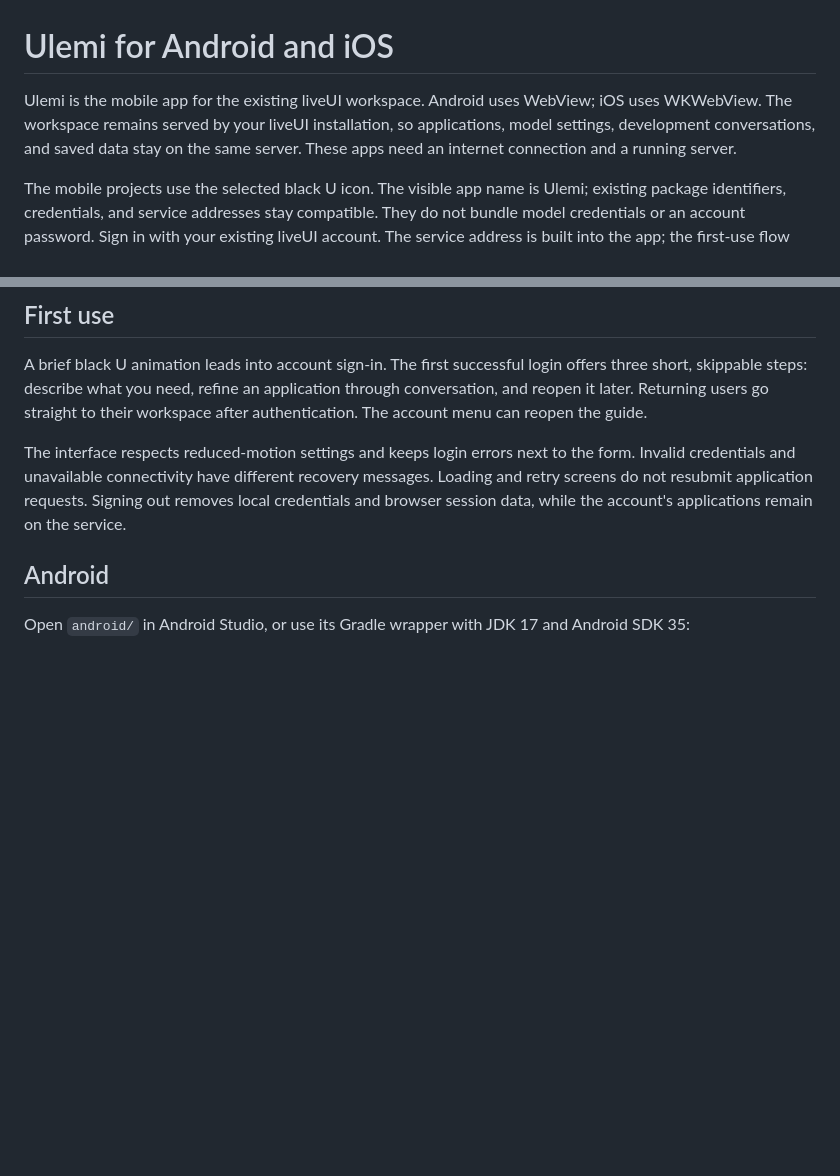
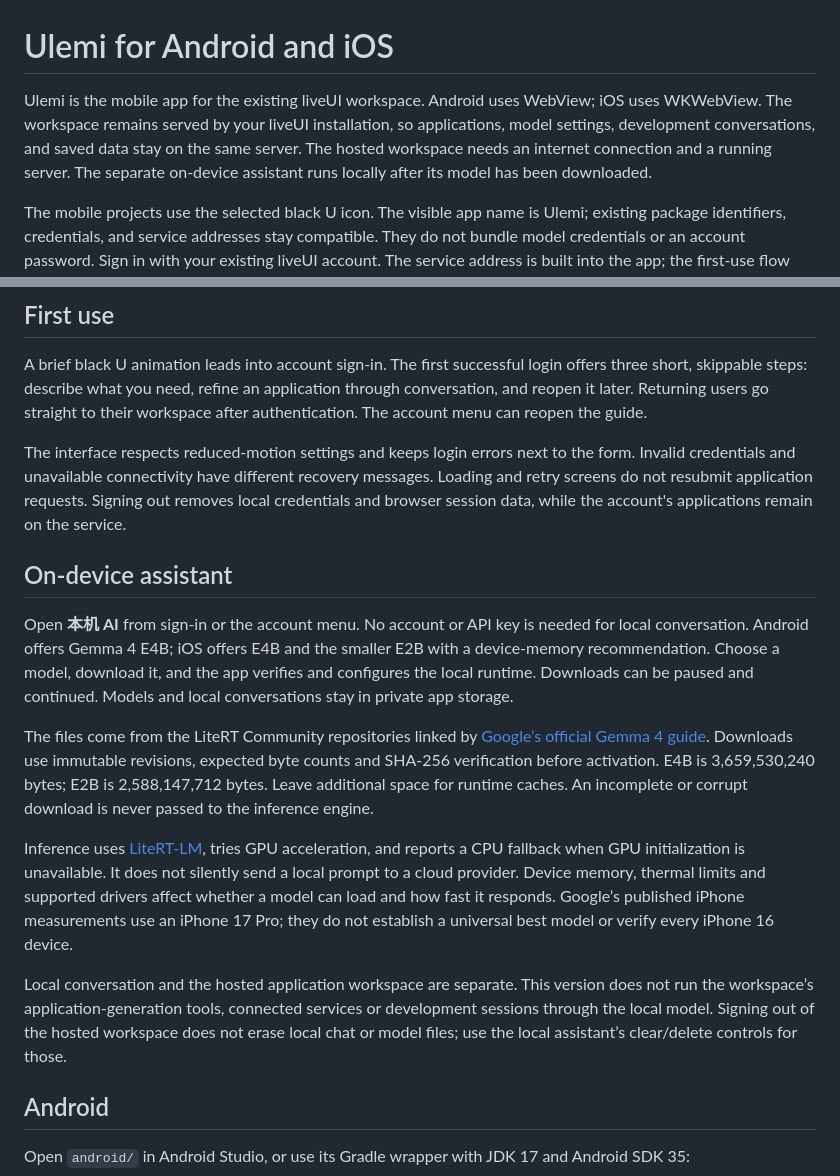
Before and after one commit to tongmd/liveuiagent, a Markdown page: apps/mobile/README.md, 2 parts joined by grey strips. GitHub-like rendering; blank space fills up the shorter version.

Commit message:
Document native on-device model workflow

```diff
--- a/apps/mobile/README.md
+++ b/apps/mobile/README.md
@@ -1,6 +1,6 @@
 # Ulemi for Android and iOS
 
-Ulemi is the mobile app for the existing liveUI workspace. Android uses WebView; iOS uses WKWebView. The workspace remains served by your liveUI installation, so applications, model settings, development conversations, and saved data stay on the same server. These apps need an internet connection and a running server.
+Ulemi is the mobile app for the existing liveUI workspace. Android uses WebView; iOS uses WKWebView. The workspace remains served by your liveUI installation, so applications, model settings, development conversations, and saved data stay on the same server. The hosted workspace needs an internet connection and a running server. The separate on-device assistant runs locally after its model has been downloaded.
 
 The mobile projects use the selected black U icon. The visible app name is Ulemi; existing package identifiers, credentials, and service addresses stay compatible. They do not bundle model credentials or an account password. Sign in with your existing liveUI account. The service address is built into the app; the first-use flow does not ask for backend configuration. The older `apps/shell` is a separate component-renderer prototype, not the build target for these apps.
 
@@ -9,6 +9,16 @@ The mobile projects use the selected black U icon. The visible app name is Ulemi
 A brief black U animation leads into account sign-in. The first successful login offers three short, skippable steps: describe what you need, refine an application through conversation, and reopen it later. Returning users go straight to their workspace after authentication. The account menu can reopen the guide.
 
 The interface respects reduced-motion settings and keeps login errors next to the form. Invalid credentials and unavailable connectivity have different recovery messages. Loading and retry screens do not resubmit application requests. Signing out removes local credentials and browser session data, while the account's applications remain on the service.
+
+## On-device assistant
+
+Open **本机 AI** from sign-in or the account menu. No account or API key is needed for local conversation. Android offers Gemma 4 E4B; iOS offers E4B and the smaller E2B with a device-memory recommendation. Choose a model, download it, and the app verifies and configures the local runtime. Downloads can be paused and continued. Models and local conversations stay in private app storage.
+
+The files come from the LiteRT Community repositories linked by [Google’s official Gemma 4 guide](https://developers.google.com/edge/litert-lm/models/gemma-4). Downloads use immutable revisions, expected byte counts and SHA-256 verification before activation. E4B is 3,659,530,240 bytes; E2B is 2,588,147,712 bytes. Leave additional space for runtime caches. An incomplete or corrupt download is never passed to the inference engine.
+
+Inference uses [LiteRT-LM](https://github.com/google-ai-edge/LiteRT-LM), tries GPU acceleration, and reports a CPU fallback when GPU initialization is unavailable. It does not silently send a local prompt to a cloud provider. Device memory, thermal limits and supported drivers affect whether a model can load and how fast it responds. Google’s published iPhone measurements use an iPhone 17 Pro; they do not establish a universal best model or verify every iPhone 16 device.
+
+Local conversation and the hosted application workspace are separate. This version does not run the workspace’s application-generation tools, connected services or development sessions through the local model. Signing out of the hosted workspace does not erase local chat or model files; use the local assistant’s clear/delete controls for those.
 
 ## Android
 
```
Also changed, not shown: README.md (+1 -1 lines).
